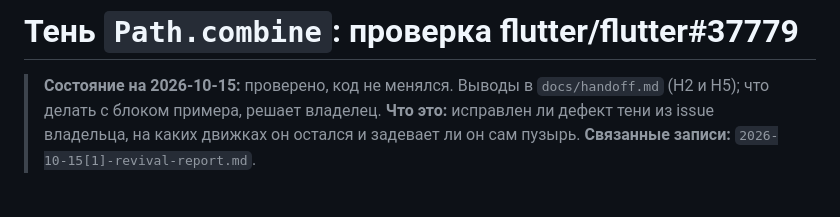
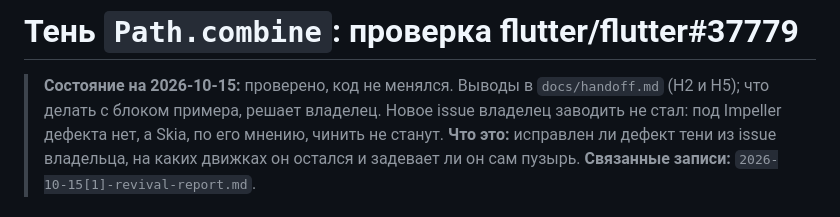
Before and after one commit to vi-k/bubble, a Markdown page: docs/records/2026-10-15[4]-shadow-issue-report.md, the part around the change. Rendered like a GitHub page.

```diff
--- a/docs/records/2026-10-15[4]-shadow-issue-report.md
+++ b/docs/records/2026-10-15[4]-shadow-issue-report.md
@@ -2,6 +2,8 @@
 
 > **Состояние на 2026-10-15:** проверено, код не менялся. Выводы
 > в `docs/handoff.md` (Н2 и Н5); что делать с блоком примера, решает владелец.
+> Новое issue владелец заводить не стал: под Impeller дефекта нет, а Skia,
+> по его мнению, чинить не станут.
 > **Что это:** исправлен ли дефект тени из issue владельца, на каких движках
 > он остался и задевает ли он сам пузырь.
 > **Связанные записи:** `2026-10-15[1]-revival-report.md`.
```
Also changed, not shown: docs/handoff.md (+6 -6 lines).
